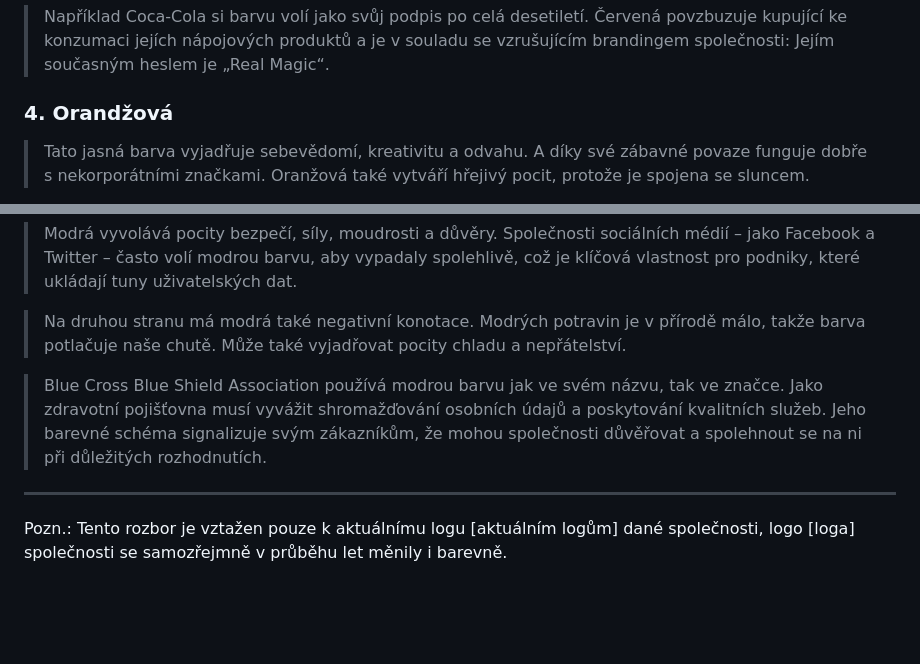
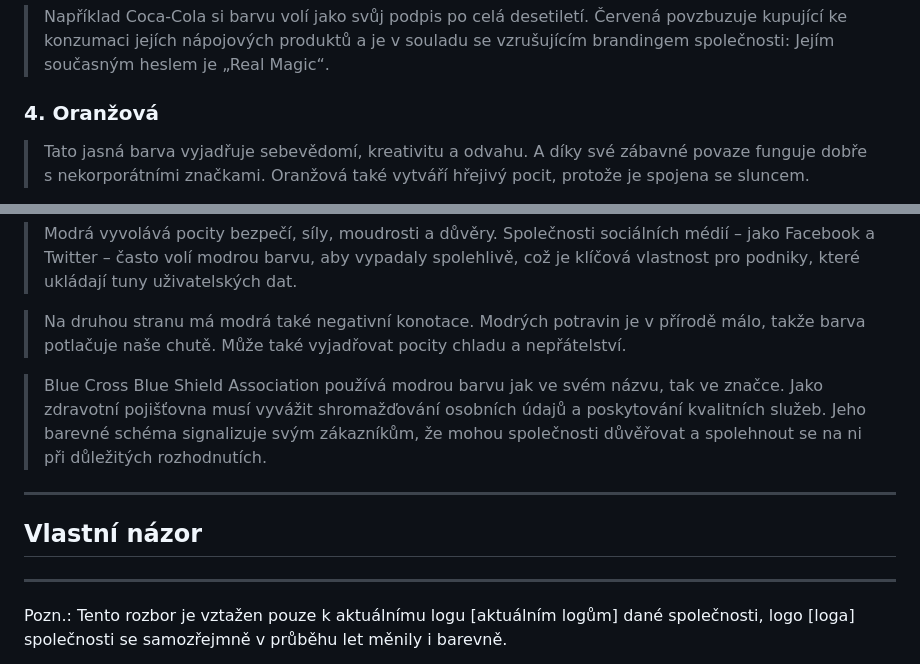
Before and after one commit to gyarab/2024_wt_sz_wimmer, a Markdown page: color.md, 2 parts joined by grey strips. Drawn GitHub-style; blank space fills up the shorter version.

```diff
--- a/color.md
+++ b/color.md
@@ -58,7 +58,7 @@ Součastné logo divize Radeon Graphics [Grafické karty -> herní i profesioná
 
 > Například Coca-Cola si barvu volí jako svůj podpis po celá desetiletí. Červená povzbuzuje kupující ke konzumaci jejích nápojových produktů a je v souladu se vzrušujícím brandingem společnosti: Jejím současným heslem je „Real Magic“.
 
-### 4. Orandžová
+### 4. Oranžová
 > Tato jasná barva vyjadřuje sebevědomí, kreativitu a odvahu. A díky své zábavné povaze funguje dobře s nekorporátními značkami. Oranžová také vytváří hřejivý pocit, protože je spojena se sluncem.
 
 >Přesto má barva také některé nepříliš slunečné konotace. Může vyvolat pocity frustrace, deprivace a pomalosti. Může působit jako nezralý nebo neznalý. Ve skutečnosti 29 % lidí řadí oranžovou jako svou nejméně oblíbenou barvu. To je rozdíl mezi Hermès a Cheetos.
@@ -72,8 +72,11 @@ Součastné logo divize Radeon Graphics [Grafické karty -> herní i profesioná
 
 > Na druhou stranu má modrá také negativní konotace. Modrých potravin je v přírodě málo, takže barva potlačuje naše chutě. Může také vyjadřovat pocity chladu a nepřátelství.
 
-> Blue Cross Blue Shield Association používá modrou barvu jak ve svém názvu, tak ve značce. Jako zdravotní pojišťovna musí vyvážit shromažďování osobních údajů a poskytování kvalitních služeb. Jeho barevné schéma
-signalizuje svým zákazníkům, že mohou společnosti důvěřovat a spolehnout se na ni při důležitých rozhodnutích.
+> Blue Cross Blue Shield Association používá modrou barvu jak ve svém názvu, tak ve značce. Jako zdravotní pojišťovna musí vyvážit shromažďování osobních údajů a poskytování kvalitních služeb. Jeho barevné schéma signalizuje svým zákazníkům, že mohou společnosti důvěřovat a spolehnout se na ni při důležitých rozhodnutích.
+
+---
+## Vlastní názor
+
 
 ---
 Pozn.: Tento rozbor je vztažen pouze k aktuálnímu logu [aktuálním logům] dané společnosti, logo [loga] společnosti se samozřejmně v průběhu let měnily i barevně.
```
